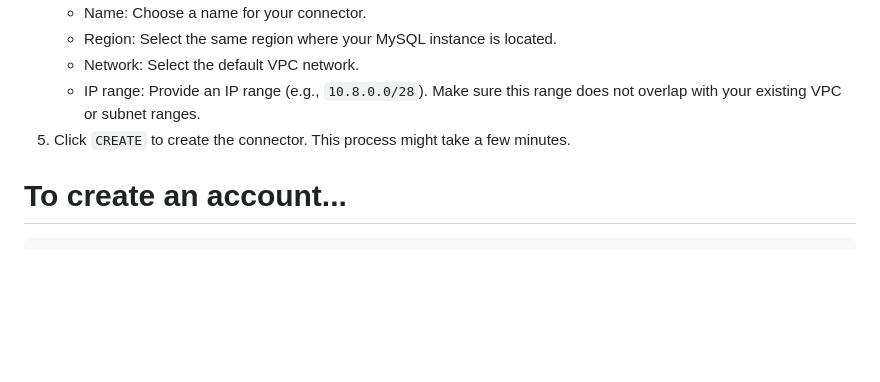
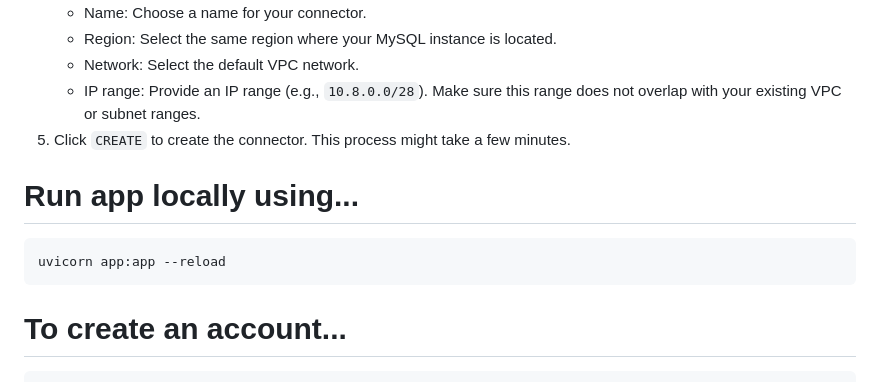
Before and after one commit to jonesnoah45010/simple_db, a Markdown page: README.md, the part around the change. Drawn GitHub-style; blank space fills up the shorter version.

````diff
--- a/README.md
+++ b/README.md
@@ -92,7 +92,10 @@ via daily scheduled partition altering events in order to make read operations f
 5. Click `CREATE` to create the connector. This process might take a few minutes.
 
 
-
+# Run app locally using...
+```sh
+uvicorn app:app --reload
+```
 
 
 # To create an account...
````
